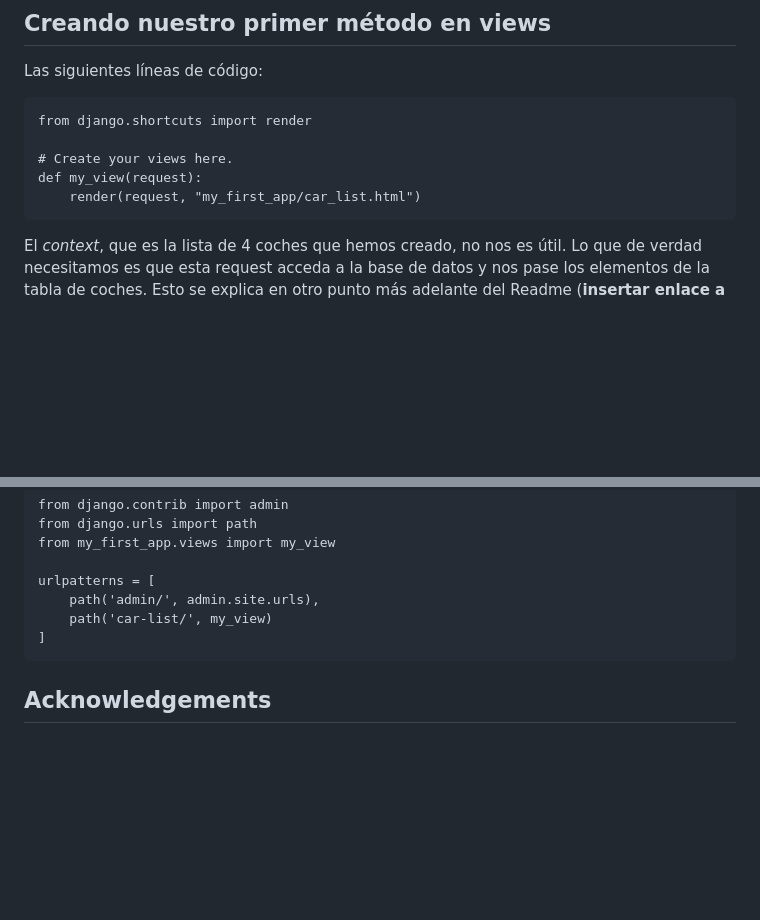
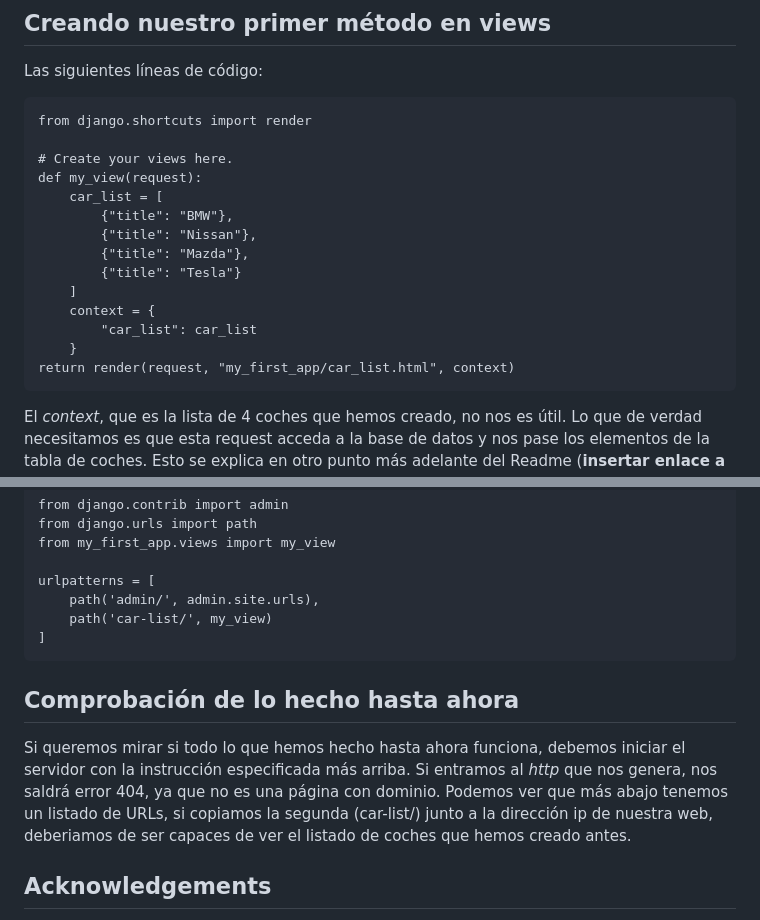
Before and after one commit to VictorAndujarTerron-github/Django-Prueba, a Markdown page: README.md, 2 parts joined by grey strips. GitHub-like rendering; blank space fills up the shorter version.

Commit message:
Actualización del capítulo de creación del primer view para mejorar el código que muestro y del readme en general

```diff
--- a/README.md
+++ b/README.md
@@ -65,7 +65,16 @@ Las siguientes líneas de código:
 
     # Create your views here.
     def my_view(request):
-        render(request, "my_first_app/car_list.html")
+        car_list = [
+            {"title": "BMW"},
+            {"title": "Nissan"},
+            {"title": "Mazda"},
+            {"title": "Tesla"}
+        ]
+        context = {
+            "car_list": car_list
+        }
+    return render(request, "my_first_app/car_list.html", context)
 
 El *context*, que es la lista de 4 coches que hemos creado, no nos es útil. Lo que de verdad necesitamos es que esta request acceda a la base de datos y nos pase los elementos de la tabla de coches. Esto se explica en otro punto más adelante del Readme (**insertar enlace a lectura de la base de datos**)
 
@@ -100,6 +109,9 @@ Este template es lo que se mostrará cuando un usuario haga click en un botón o
         path('car-list/', my_view)
     ]
 
+## Comprobación de lo hecho hasta ahora
+Si queremos mirar si todo lo que hemos hecho hasta ahora funciona, debemos iniciar el servidor con la instrucción especificada más arriba. Si entramos al *http* que nos genera, nos saldrá error 404, ya que no es una página con dominio. Podemos ver que más abajo tenemos un listado de URLs, si copiamos la segunda (car-list/) junto a la dirección ip de nuestra web, deberiamos de ser capaces de ver el listado de coches que hemos creado antes.
+
 ## Acknowledgements
 
  - [Curso de Django de Platzi](https://platzi.com/cursos/django/)
```
